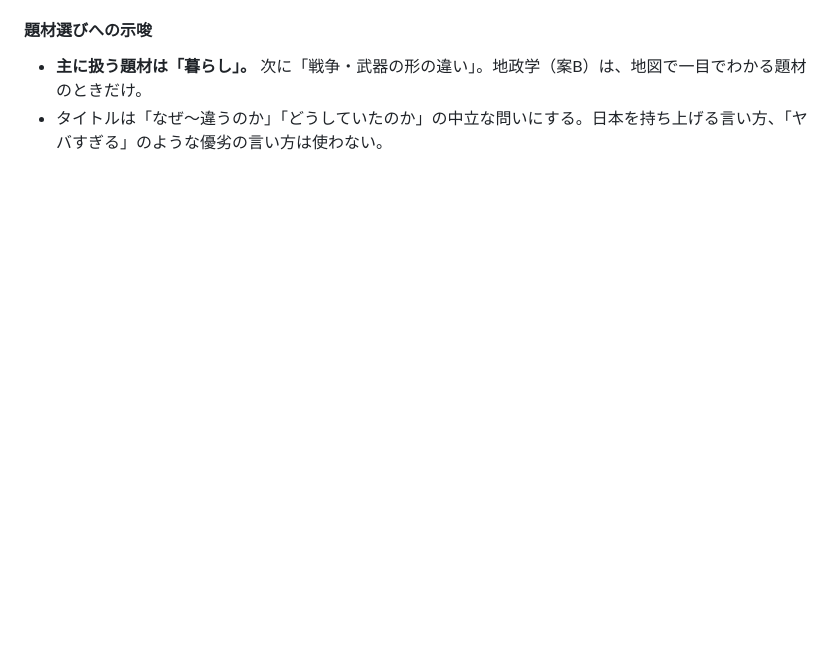
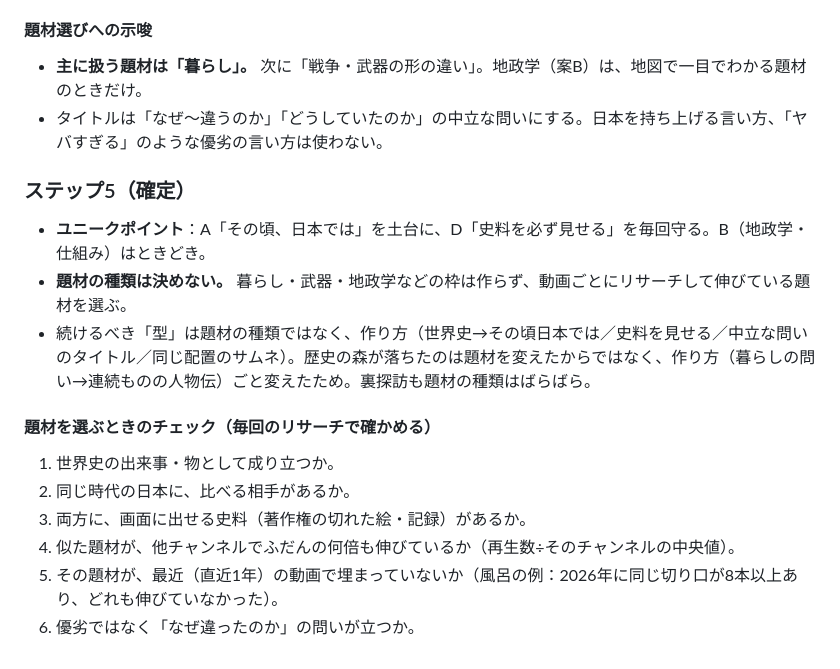
Before and after one commit to RyutaroYano/claude-code, a Markdown page: youtube-world-history-research/output/channel_concept.md, the part around the change. Rendered like a GitHub page; blank space fills up the shorter version.

Commit message:
ステップ5を確定：題材の種類は決めず、毎回のリサーチとチェックで選ぶ
Co-Authored-By: Claude Opus 5.5 <noreply@anthropic.com>
Claude-Session: https://claude.ai/code/session_01VHN5v8daos2wujZ76BPAyH

```diff
--- a/youtube-world-history-research/output/channel_concept.md
+++ b/youtube-world-history-research/output/channel_concept.md
@@ -444,3 +444,18 @@
 
 - **主に扱う題材は「暮らし」。** 次に「戦争・武器の形の違い」。地政学（案B）は、地図で一目でわかる題材のときだけ。
 - タイトルは「なぜ〜違うのか」「どうしていたのか」の中立な問いにする。日本を持ち上げる言い方、「ヤバすぎる」のような優劣の言い方は使わない。
+
+### ステップ5（確定）
+
+- **ユニークポイント**：A「その頃、日本では」を土台に、D「史料を必ず見せる」を毎回守る。B（地政学・仕組み）はときどき。
+- **題材の種類は決めない。** 暮らし・武器・地政学などの枠は作らず、動画ごとにリサーチして伸びている題材を選ぶ。
+- 続けるべき「型」は題材の種類ではなく、作り方（世界史→その頃日本では／史料を見せる／中立な問いのタイトル／同じ配置のサムネ）。歴史の森が落ちたのは題材を変えたからではなく、作り方（暮らしの問い→連続ものの人物伝）ごと変えたため。裏探訪も題材の種類はばらばら。
+
+#### 題材を選ぶときのチェック（毎回のリサーチで確かめる）
+
+1. 世界史の出来事・物として成り立つか。
+2. 同じ時代の日本に、比べる相手があるか。
+3. 両方に、画面に出せる史料（著作権の切れた絵・記録）があるか。
+4. 似た題材が、他チャンネルでふだんの何倍も伸びているか（再生数÷そのチャンネルの中央値）。
+5. その題材が、最近（直近1年）の動画で埋まっていないか（風呂の例：2026年に同じ切り口が8本以上あり、どれも伸びていなかった）。
+6. 優劣ではなく「なぜ違ったのか」の問いが立つか。
```
